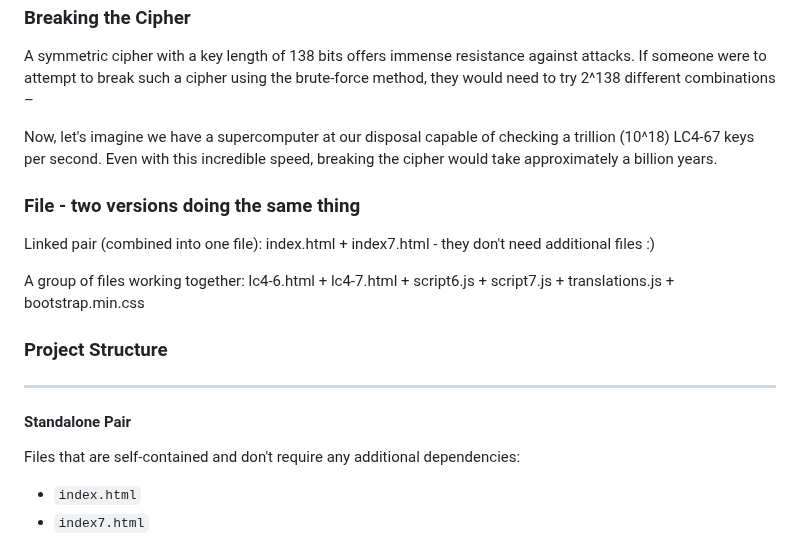
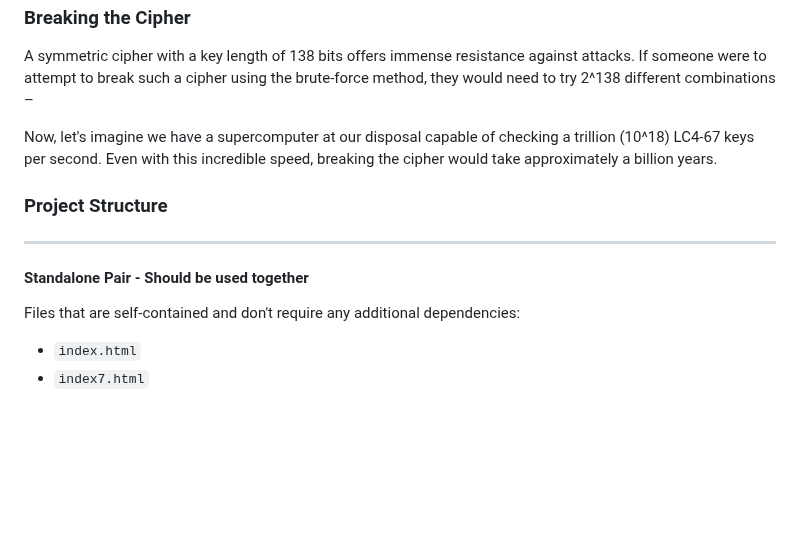
Before and after one commit to AGPLCZ/LC4-67, a Markdown page: README.md, the part around the change. Drawn GitHub-style; blank space fills up the shorter version.

```diff
--- a/README.md
+++ b/README.md
@@ -13,17 +13,11 @@ A symmetric cipher with a key length of 138 bits offers immense resistance again
 
 Now, let's imagine we have a supercomputer at our disposal capable of checking a trillion (10^18) LC4-67 keys per second. Even with this incredible speed, breaking the cipher would take approximately a billion years.
 
-### File - two versions doing the same thing
-Linked pair (combined into one file): index.html + index7.html - they don't need additional files :)
-
-A group of files working together: lc4-6.html + lc4-7.html + script6.js + script7.js + translations.js + bootstrap.min.css
-
-
 ### Project Structure
 
 ---
 
-#### Standalone Pair
+#### Standalone Pair - Should be used together
 Files that are self-contained and don't require any additional dependencies:
 - `index.html`
 - `index7.html`
```
